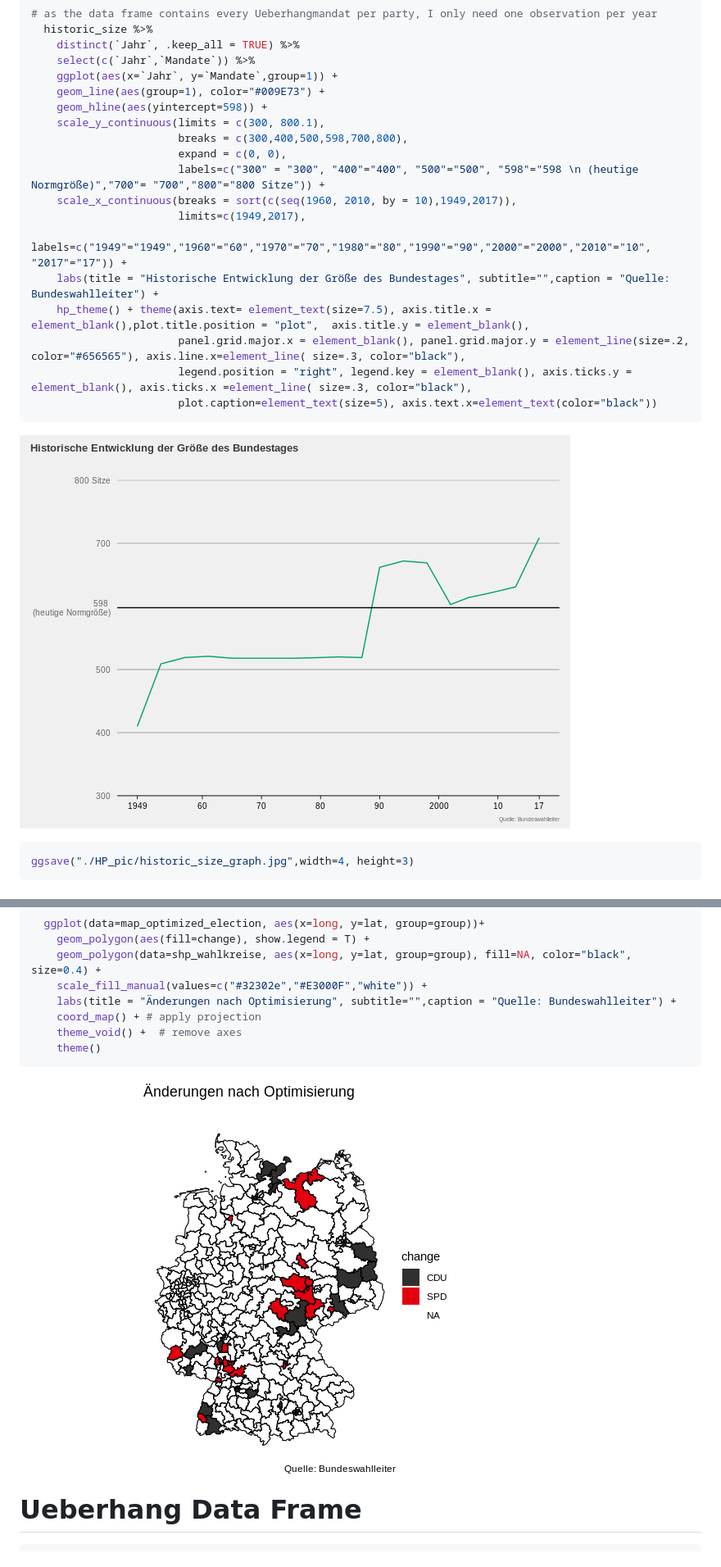
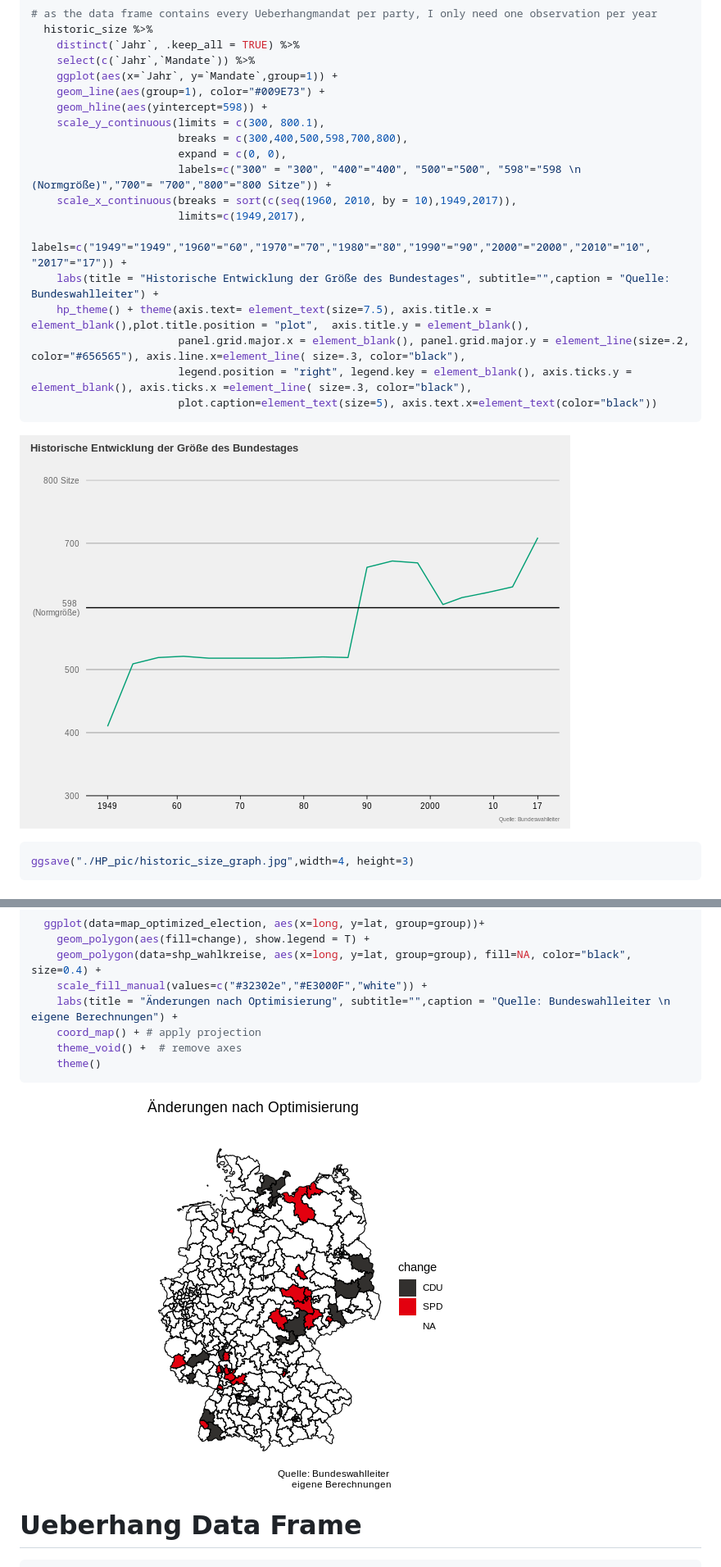
Before and after one commit to datengefluester/Ueberhangmandate_Bundestag, a Markdown page: README.md, 2 parts joined by grey strips. Shown: that part at 82% size. Drawn GitHub-style; pictures changed too: README_figs/historic_size_graph-1.png, README_figs/optimized_election_map-1.png.

```diff
--- a/README.md
+++ b/README.md
@@ -129,7 +129,7 @@ hp_theme <- function(base_size = 13, base_family = "") {
     scale_y_continuous(limits = c(300, 800.1),
                        breaks = c(300,400,500,598,700,800),
                        expand = c(0, 0),
-                       labels=c("300" = "300", "400"="400", "500"="500", "598"="598 \n (heutige Normgröße)","700"= "700","800"="800 Sitze")) +
+                       labels=c("300" = "300", "400"="400", "500"="500", "598"="598 \n (Normgröße)","700"= "700","800"="800 Sitze")) +
     scale_x_continuous(breaks = sort(c(seq(1960, 2010, by = 10),1949,2017)),
                        limits=c(1949,2017),
                        labels=c("1949"="1949","1960"="60","1970"="70","1980"="80","1990"="90","2000"="2000","2010"="10", "2017"="17")) +
@@ -834,7 +834,7 @@ map_optimized_election<- merge(shp_wahlkreise, map_optimized_election, by="id",
     geom_polygon(aes(fill=change), show.legend = T) +
     geom_polygon(data=shp_wahlkreise, aes(x=long, y=lat, group=group), fill=NA, color="black", size=0.4) +
     scale_fill_manual(values=c("#32302e","#E3000F","white")) +
-    labs(title = "Änderungen nach Optimisierung", subtitle="",caption = "Quelle: Bundeswahlleiter") +
+    labs(title = "Änderungen nach Optimisierung", subtitle="",caption = "Quelle: Bundeswahlleiter \n eigene Berechnungen") +
     coord_map() + # apply projection
     theme_void() +  # remove axes
     theme()
```
Also changed, not shown: other parts of README.md (+45 -38 lines), README_figs/dynamic_size_graph-1.png, README_figs/margins_graph-1.png, 1 other file.
